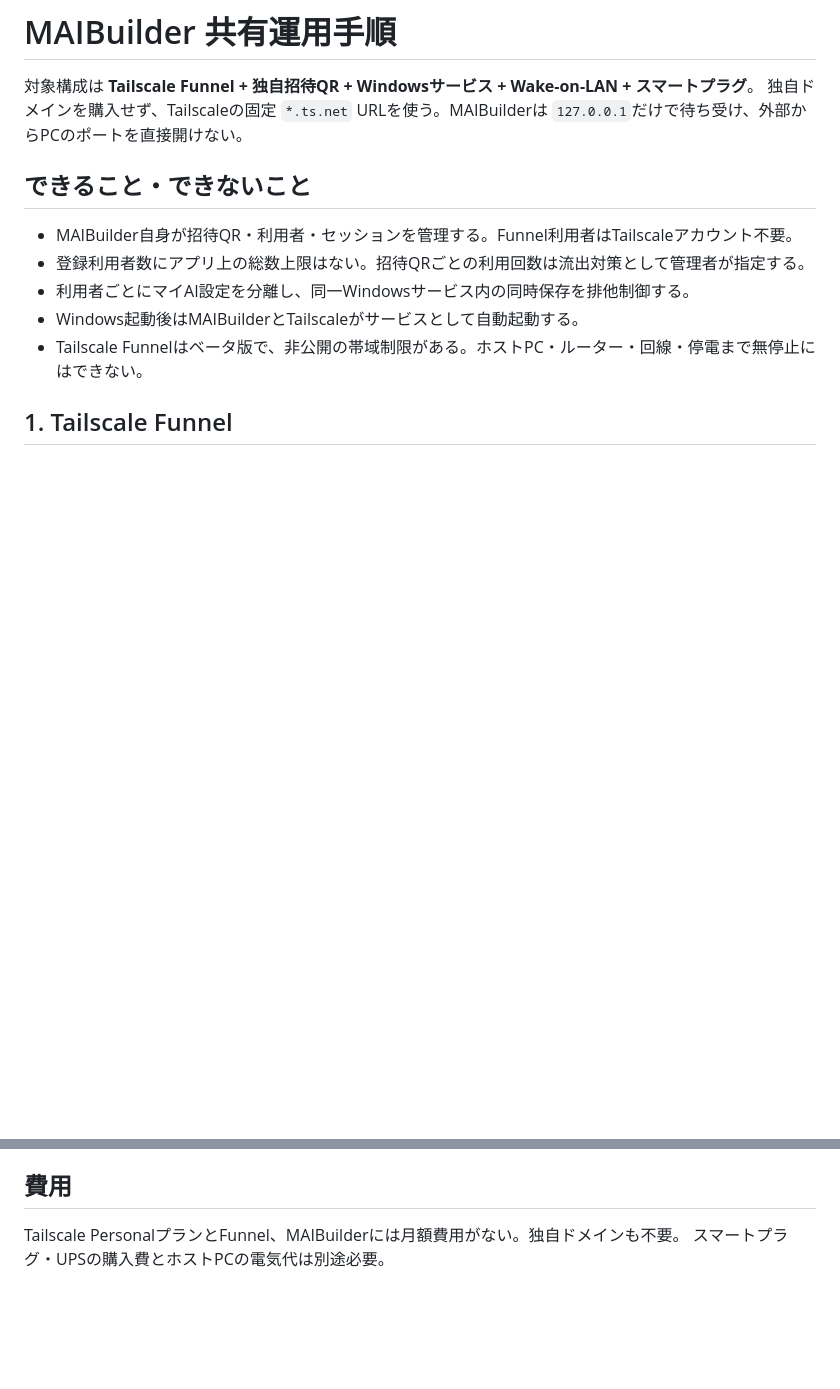
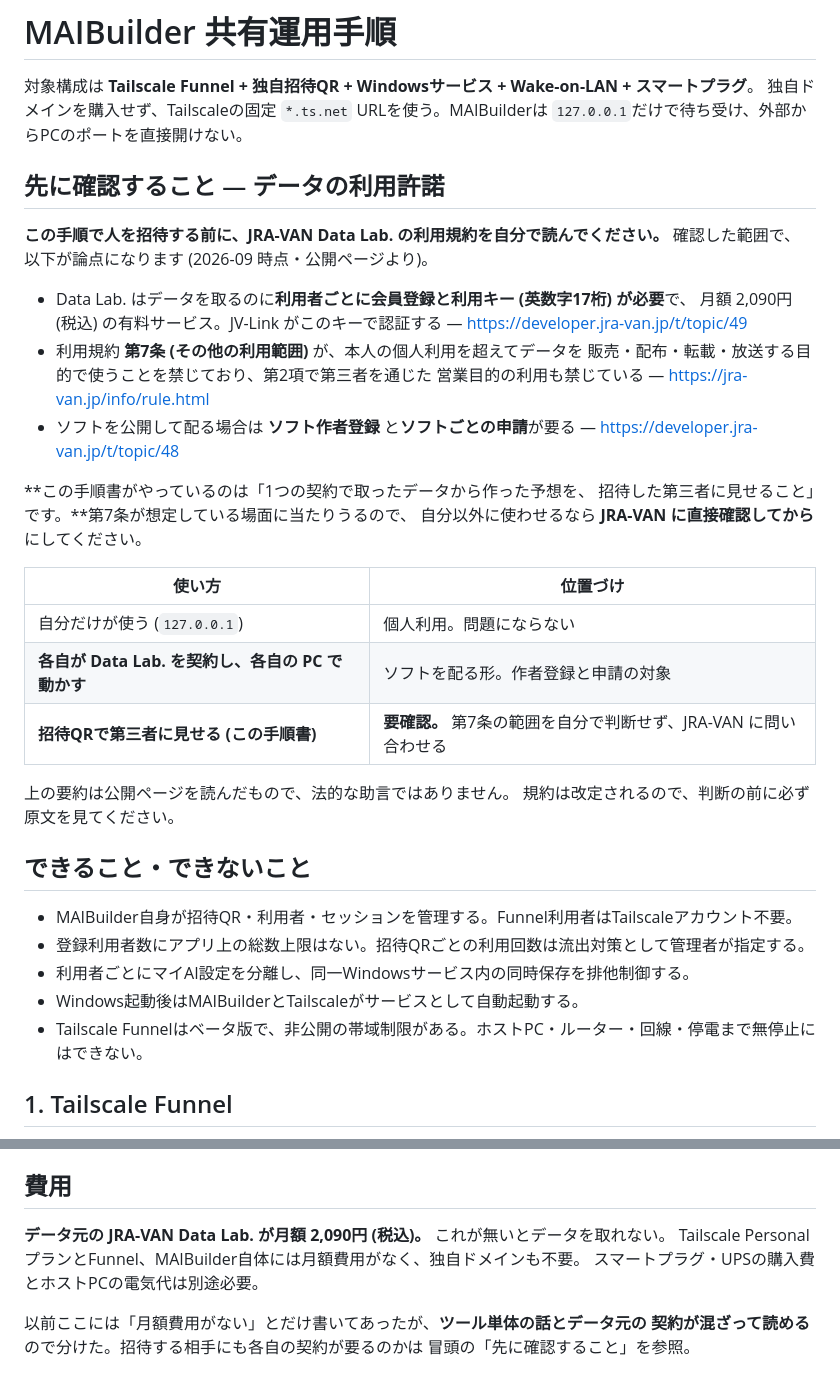
Before and after one commit to K-takeuchi0810/ai-builder, a Markdown page: docs/SHARED_OPERATIONS.md, 2 parts joined by grey strips. Drawn GitHub-style; blank space fills up the shorter version.

```diff
--- a/docs/SHARED_OPERATIONS.md
+++ b/docs/SHARED_OPERATIONS.md
@@ -3,6 +3,33 @@
 対象構成は **Tailscale Funnel + 独自招待QR + Windowsサービス + Wake-on-LAN + スマートプラグ**。
 独自ドメインを購入せず、Tailscaleの固定 `*.ts.net` URLを使う。MAIBuilderは
 `127.0.0.1`だけで待ち受け、外部からPCのポートを直接開けない。
+
+## 先に確認すること — データの利用許諾
+
+**この手順で人を招待する前に、JRA-VAN Data Lab. の利用規約を自分で読んでください。**
+確認した範囲で、以下が論点になります (2026-09 時点・公開ページより)。
+
+- Data Lab. はデータを取るのに**利用者ごとに会員登録と利用キー (英数字17桁) が必要**で、
+  月額 2,090円 (税込) の有料サービス。JV-Link がこのキーで認証する
+  — <https://developer.jra-van.jp/t/topic/49>
+- 利用規約 **第7条 (その他の利用範囲)** が、本人の個人利用を超えてデータを
+  販売・配布・転載・放送する目的で使うことを禁じており、第2項で第三者を通じた
+  営業目的の利用も禁じている — <https://jra-van.jp/info/rule.html>
+- ソフトを公開して配る場合は **ソフト作者登録** と**ソフトごとの申請**が要る
+  — <https://developer.jra-van.jp/t/topic/48>
+
+**この手順書がやっているのは「1つの契約で取ったデータから作った予想を、
+招待した第三者に見せること」です。**第7条が想定している場面に当たりうるので、
+自分以外に使わせるなら **JRA-VAN に直接確認してから**にしてください。
+
+| 使い方 | 位置づけ |
+|---|---|
+| 自分だけが使う (`127.0.0.1`) | 個人利用。問題にならない |
+| **各自が Data Lab. を契約し、各自の PC で動かす** | ソフトを配る形。作者登録と申請の対象 |
+| **招待QRで第三者に見せる (この手順書)** | **要確認。** 第7条の範囲を自分で判断せず、JRA-VAN に問い合わせる |
+
+上の要約は公開ページを読んだもので、法的な助言ではありません。
+規約は改定されるので、判断の前に必ず原文を見てください。
 
 ## できること・できないこと
 
@@ -124,5 +151,10 @@ SQLiteはWALを使用するため、単純コピーする場合は一度 `Stop-S
 
 ## 費用
 
-Tailscale PersonalプランとFunnel、MAIBuilderには月額費用がない。独自ドメインも不要。
+**データ元の JRA-VAN Data Lab. が月額 2,090円 (税込)。** これが無いとデータを取れない。
+Tailscale PersonalプランとFunnel、MAIBuilder自体には月額費用がなく、独自ドメインも不要。
 スマートプラグ・UPSの購入費とホストPCの電気代は別途必要。
+
+以前ここには「月額費用がない」とだけ書いてあったが、**ツール単体の話とデータ元の
+契約が混ざって読める**ので分けた。招待する相手にも各自の契約が要るのかは
+冒頭の「先に確認すること」を参照。
```
Also changed, not shown: README.md (+4 -0 lines), docs/USAGE.md (+21 -5 lines).
